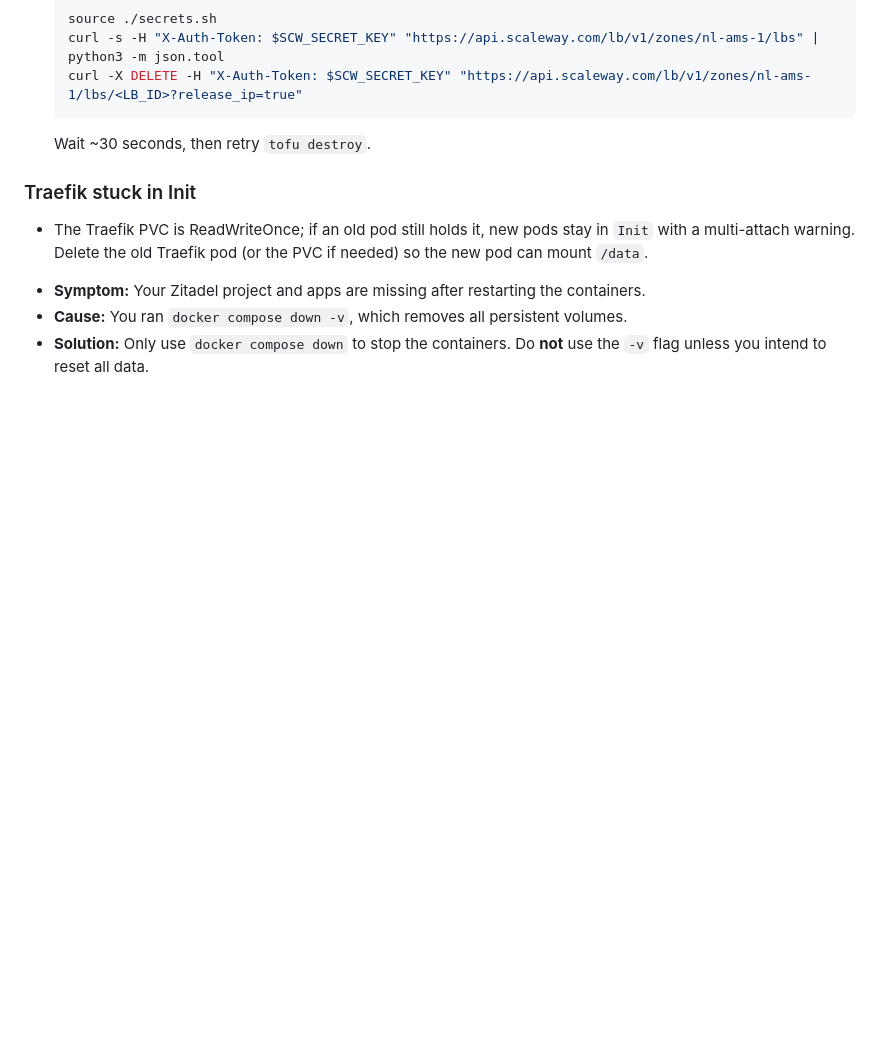
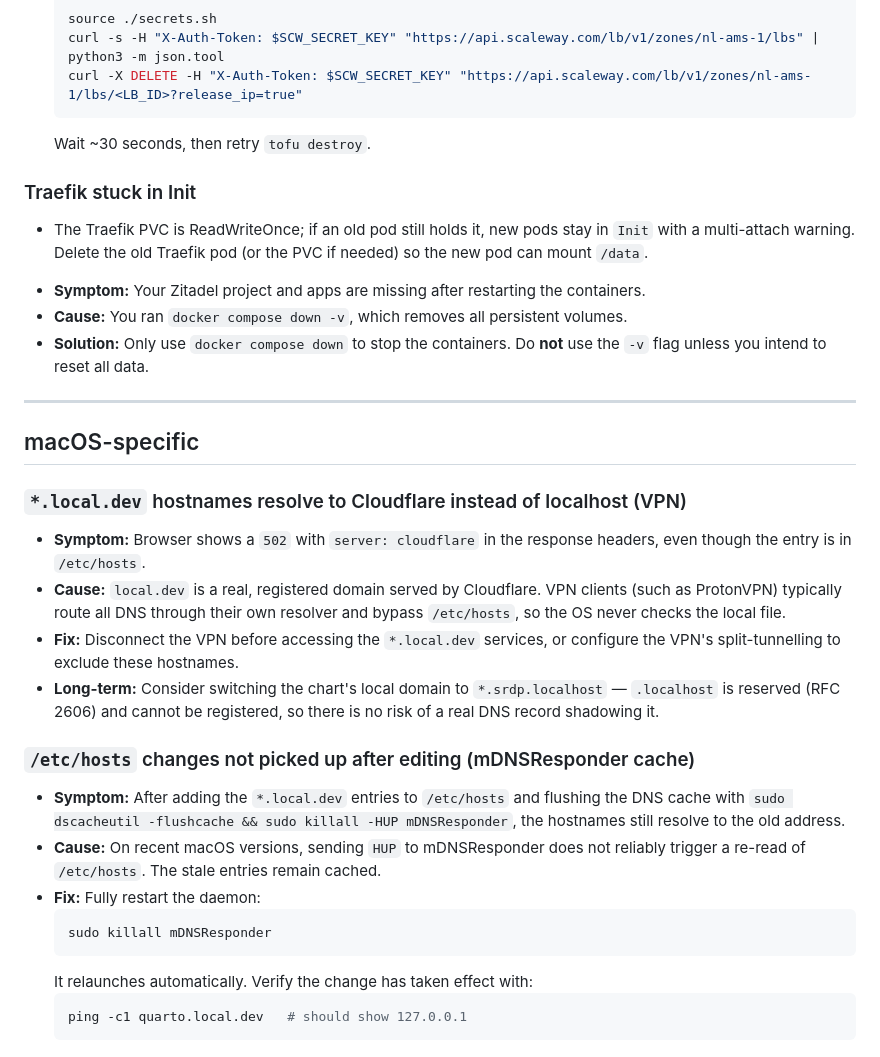
Before and after one commit to dkapitan/srdp, a Markdown page: docs/06-troubleshooting.md, the part around the change. Drawn GitHub-style; blank space fills up the shorter version.

Commit message:
docs: add macOS-specific troubleshooting entries
- VPN clients (e.g. ProtonVPN) can bypass /etc/hosts via their own DNS
- mDNSResponder may need a full restart to pick up /etc/hosts changes

````diff
--- a/docs/06-troubleshooting.md
+++ b/docs/06-troubleshooting.md
@@ -76,3 +76,27 @@ icon: lucide/life-buoy
 *   **Symptom:** Your Zitadel project and apps are missing after restarting the containers.
 *   **Cause:** You ran `docker compose down -v`, which removes all persistent volumes.
 *   **Solution:** Only use `docker compose down` to stop the containers. Do **not** use the `-v` flag unless you intend to reset all data.
+
+---
+
+## macOS-specific
+
+### `*.local.dev` hostnames resolve to Cloudflare instead of localhost (VPN)
+
+- **Symptom:** Browser shows a `502` with `server: cloudflare` in the response headers, even though the entry is in `/etc/hosts`.
+- **Cause:** `local.dev` is a real, registered domain served by Cloudflare. VPN clients (such as ProtonVPN) typically route all DNS through their own resolver and bypass `/etc/hosts`, so the OS never checks the local file.
+- **Fix:** Disconnect the VPN before accessing the `*.local.dev` services, or configure the VPN's split-tunnelling to exclude these hostnames.
+- **Long-term:** Consider switching the chart's local domain to `*.srdp.localhost` — `.localhost` is reserved (RFC 2606) and cannot be registered, so there is no risk of a real DNS record shadowing it.
+
+### `/etc/hosts` changes not picked up after editing (mDNSResponder cache)
+
+- **Symptom:** After adding the `*.local.dev` entries to `/etc/hosts` and flushing the DNS cache with `sudo dscacheutil -flushcache && sudo killall -HUP mDNSResponder`, the hostnames still resolve to the old address.
+- **Cause:** On recent macOS versions, sending `HUP` to mDNSResponder does not reliably trigger a re-read of `/etc/hosts`. The stale entries remain cached.
+- **Fix:** Fully restart the daemon:
+  ```bash
+  sudo killall mDNSResponder
+  ```
+  It relaunches automatically. Verify the change has taken effect with:
+  ```bash
+  ping -c1 quarto.local.dev   # should show 127.0.0.1
+  ```
````
